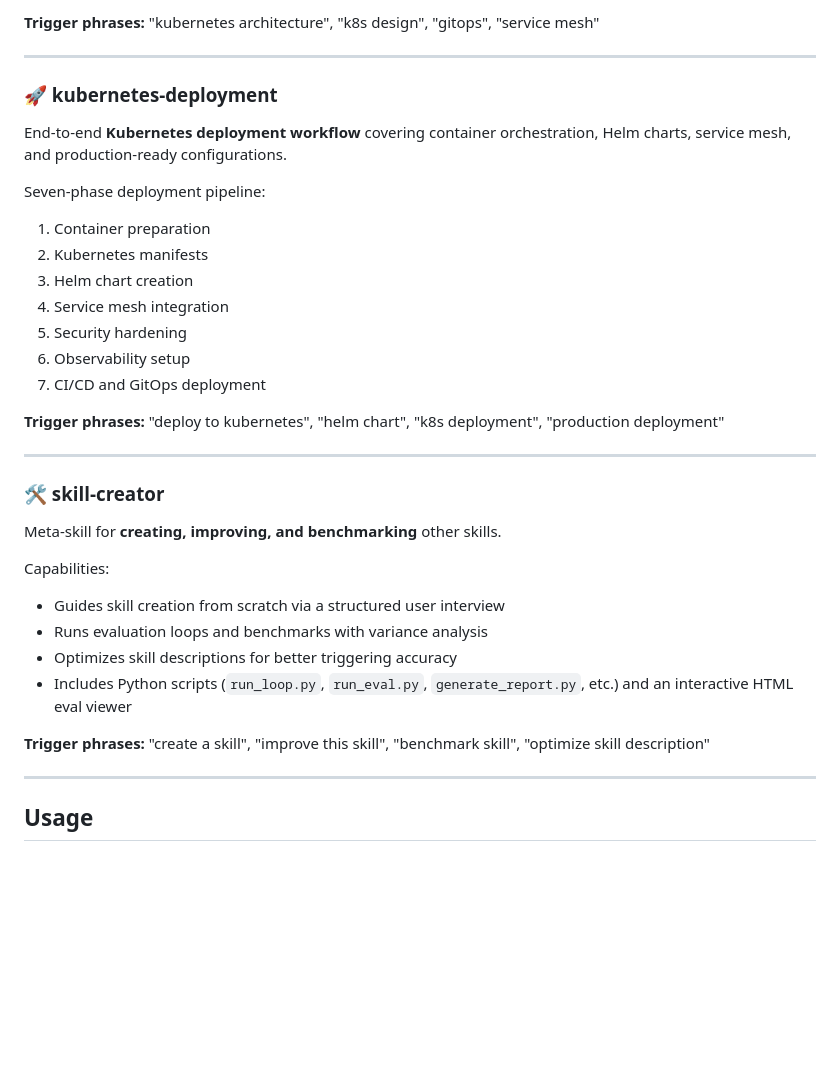
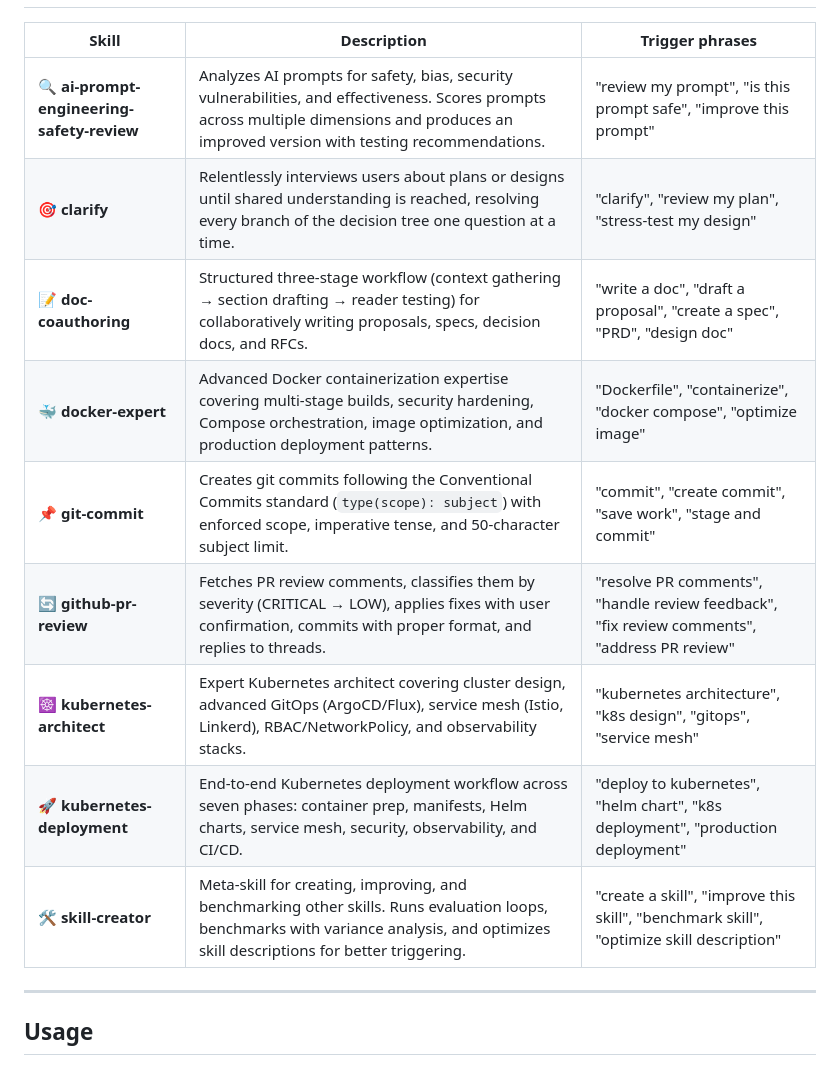
Before and after one commit to woernfl/ai-lab, a Markdown page: README.md, the part around one of its changes. Drawn GitHub-style; blank space fills up the shorter version.

```diff
--- a/README.md
+++ b/README.md
@@ -165,35 +35,14 @@ Areas of expertise:
-**Trigger phrases:** "kubernetes architecture", "k8s design", "gitops", "service mesh"
-
----
-
-### 🚀 kubernetes-deployment
-
-End-to-end **Kubernetes deployment workflow** covering container orchestration, Helm charts, service mesh, and production-ready configurations.
-
-Seven-phase deployment pipeline:
-1. Container preparation
-2. Kubernetes manifests
-3. Helm chart creation
-4. Service mesh integration
-5. Security hardening
-6. Observability setup
-7. CI/CD and GitOps deployment
-
-**Trigger phrases:** "deploy to kubernetes", "helm chart", "k8s deployment", "production deployment"
-
----
-
-### 🛠️ skill-creator
-
-Meta-skill for **creating, improving, and benchmarking** other skills.
-
-Capabilities:
-- Guides skill creation from scratch via a structured user interview
-- Runs evaluation loops and benchmarks with variance analysis
-- Optimizes skill descriptions for better triggering accuracy
-- Includes Python scripts (`run_loop.py`, `run_eval.py`, `generate_report.py`, etc.) and an interactive HTML eval viewer
-
-**Trigger phrases:** "create a skill", "improve this skill", "benchmark skill", "optimize skill description"
+| Skill | Description | Trigger phrases |
+|-------|-------------|-----------------|
+| 🔍 **ai-prompt-engineering-safety-review** | Analyzes AI prompts for safety, bias, security vulnerabilities, and effectiveness. Scores prompts across multiple dimensions and produces an improved version with testing recommendations. | "review my prompt", "is this prompt safe", "improve this prompt" |
+| 🎯 **clarify** | Relentlessly interviews users about plans or designs until shared understanding is reached, resolving every branch of the decision tree one question at a time. | "clarify", "review my plan", "stress-test my design" |
+| 📝 **doc-coauthoring** | Structured three-stage workflow (context gathering → section drafting → reader testing) for collaboratively writing proposals, specs, decision docs, and RFCs. | "write a doc", "draft a proposal", "create a spec", "PRD", "design doc" |
+| 🐳 **docker-expert** | Advanced Docker containerization expertise covering multi-stage builds, security hardening, Compose orchestration, image optimization, and production deployment patterns. | "Dockerfile", "containerize", "docker compose", "optimize image" |
+| 📌 **git-commit** | Creates git commits following the Conventional Commits standard (`type(scope): subject`) with enforced scope, imperative tense, and 50-character subject limit. | "commit", "create commit", "save work", "stage and commit" |
+| 🔄 **github-pr-review** | Fetches PR review comments, classifies them by severity (CRITICAL → LOW), applies fixes with user confirmation, commits with proper format, and replies to threads. | "resolve PR comments", "handle review feedback", "fix review comments", "address PR review" |
+| ☸️ **kubernetes-architect** | Expert Kubernetes architect covering cluster design, advanced GitOps (ArgoCD/Flux), service mesh (Istio, Linkerd), RBAC/NetworkPolicy, and observability stacks. | "kubernetes architecture", "k8s design", "gitops", "service mesh" |
+| 🚀 **kubernetes-deployment** | End-to-end Kubernetes deployment workflow across seven phases: container prep, manifests, Helm charts, service mesh, security, observability, and CI/CD. | "deploy to kubernetes", "helm chart", "k8s deployment", "production deployment" |
+| 🛠️ **skill-creator** | Meta-skill for creating, improving, and benchmarking other skills. Runs evaluation loops, benchmarks with variance analysis, and optimizes skill descriptions for better triggering. | "create a skill", "improve this skill", "benchmark skill", "optimize skill description" |
 
 ---
 
```
Also changed, not shown: other parts of README.md (+7 -137 lines).
